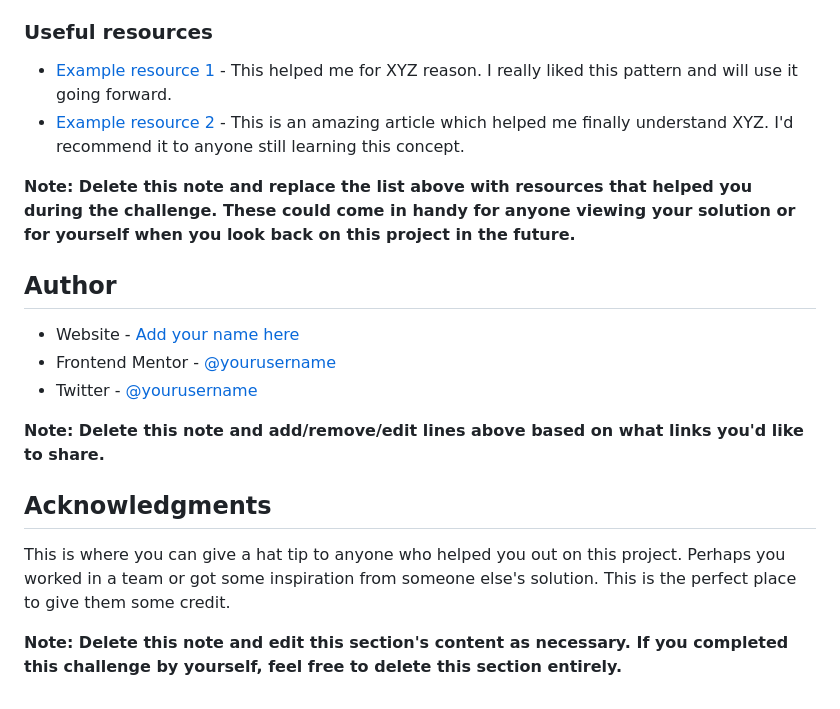
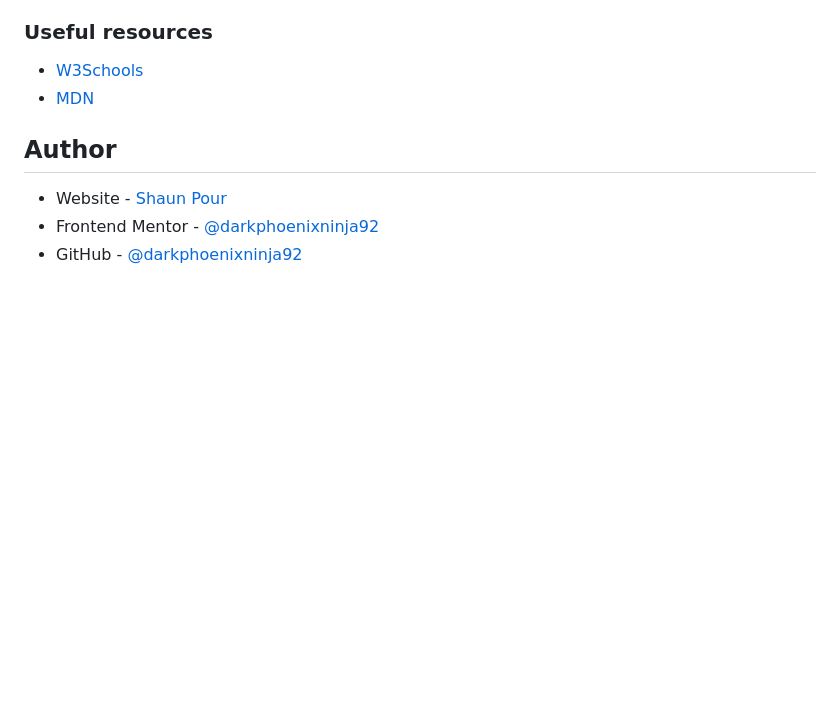
Before and after one commit to DarkPhoenixNinja92/3-Column-Preview-Card-Component, a Markdown page: README-template.md, the part around one of its changes. GitHub-like rendering; blank space fills up the shorter version.

```diff
--- a/README-template.md
+++ b/README-template.md
@@ -91,21 +54,11 @@ Use this section to outline areas that you want to continue focusing on in futur
 
 ### Useful resources
 
-- [Example resource 1](https://www.example.com) - This helped me for XYZ reason. I really liked this pattern and will use it going forward.
-- [Example resource 2](https://www.example.com) - This is an amazing article which helped me finally understand XYZ. I'd recommend it to anyone still learning this concept.
-
-**Note: Delete this note and replace the list above with resources that helped you during the challenge. These could come in handy for anyone viewing your solution or for yourself when you look back on this project in the future.**
+- [W3Schools](http://www.w3schools.com/)
+- [MDN](developer.mozilla.org)
 
 ## Author
 
-- Website - [Add your name here](https://www.your-site.com)
-- Frontend Mentor - [@yourusername](https://www.frontendmentor.io/profile/yourusername)
-- Twitter - [@yourusername](https://www.twitter.com/yourusername)
-
-**Note: Delete this note and add/remove/edit lines above based on what links you'd like to share.**
-
-## Acknowledgments
-
-This is where you can give a hat tip to anyone who helped you out on this project. Perhaps you worked in a team or got some inspiration from someone else's solution. This is the perfect place to give them some credit.
-
-**Note: Delete this note and edit this section's content as necessary. If you completed this challenge by yourself, feel free to delete this section entirely.**
+- Website - [Shaun Pour](https://shaunpourdev.com)
+- Frontend Mentor - [@darkphoenixninja92](https://www.frontendmentor.io/profile/DarkPhoenixNinja92)
+- GitHub - [@darkphoenixninja92](https://github.com/DarkPhoenixNinja92)
```
Also changed, not shown: other parts of README-template.md (+4 -41 lines), README.md (deleted, +0 -92 lines), style-guide.md (deleted, +0 -16 lines), screenshot/3-Column-Preview-Card.png (added), 8 other files.
